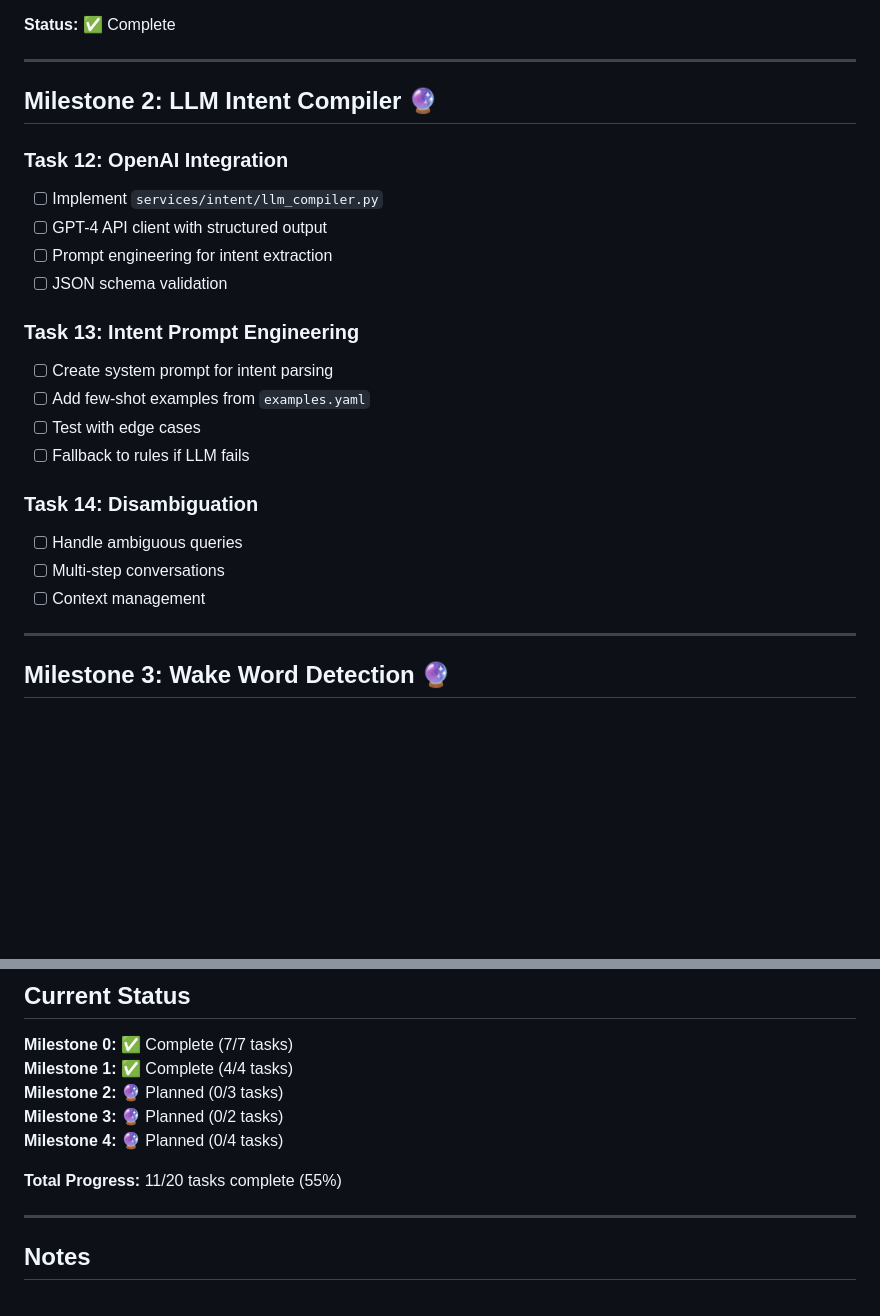
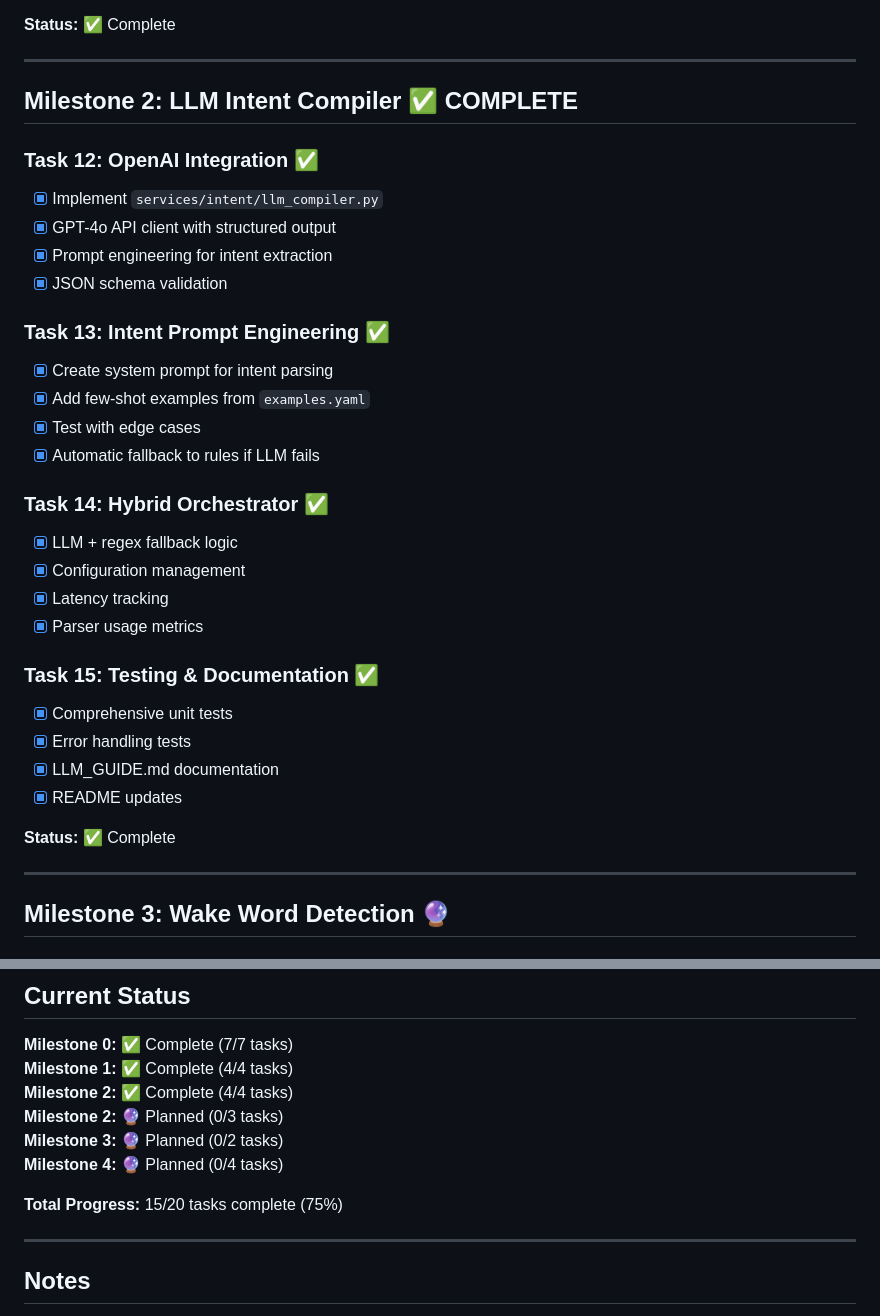
Before and after one commit to jaydenpiao/hey-spotify, a Markdown page: TASKS.md, 2 parts joined by grey strips. GitHub-like rendering; blank space fills up the shorter version.

Commit message:
update tasks

```diff
--- a/TASKS.md
+++ b/TASKS.md
@@ -170,24 +170,33 @@ This document tracks the implementation progress for the Hey Spotify voice assis
 
 ---
 
-## Milestone 2: LLM Intent Compiler 🔮
+## Milestone 2: LLM Intent Compiler ✅ COMPLETE
 
-### Task 12: OpenAI Integration
-- [ ] Implement `services/intent/llm_compiler.py`
-- [ ] GPT-4 API client with structured output
-- [ ] Prompt engineering for intent extraction
-- [ ] JSON schema validation
+### Task 12: OpenAI Integration ✅
+- [x] Implement `services/intent/llm_compiler.py`
+- [x] GPT-4o API client with structured output
+- [x] Prompt engineering for intent extraction
+- [x] JSON schema validation
 
-### Task 13: Intent Prompt Engineering
-- [ ] Create system prompt for intent parsing
-- [ ] Add few-shot examples from `examples.yaml`
-- [ ] Test with edge cases
-- [ ] Fallback to rules if LLM fails
+### Task 13: Intent Prompt Engineering ✅
+- [x] Create system prompt for intent parsing
+- [x] Add few-shot examples from `examples.yaml`
+- [x] Test with edge cases
+- [x] Automatic fallback to rules if LLM fails
 
-### Task 14: Disambiguation
-- [ ] Handle ambiguous queries
-- [ ] Multi-step conversations
-- [ ] Context management
+### Task 14: Hybrid Orchestrator ✅
+- [x] LLM + regex fallback logic
+- [x] Configuration management
+- [x] Latency tracking
+- [x] Parser usage metrics
+
+### Task 15: Testing & Documentation ✅
+- [x] Comprehensive unit tests
+- [x] Error handling tests
+- [x] LLM_GUIDE.md documentation
+- [x] README updates
+
+**Status:** ✅ Complete
 
 ---
 
@@ -237,11 +246,12 @@ This document tracks the implementation progress for the Hey Spotify voice assis
 
 **Milestone 0:** ✅ Complete (7/7 tasks)
 **Milestone 1:** ✅ Complete (4/4 tasks)
+**Milestone 2:** ✅ Complete (4/4 tasks)
 **Milestone 2:** 🔮 Planned (0/3 tasks)
 **Milestone 3:** 🔮 Planned (0/2 tasks)
 **Milestone 4:** 🔮 Planned (0/4 tasks)
 
-**Total Progress:** 11/20 tasks complete (55%)
+**Total Progress:** 15/20 tasks complete (75%)
 
 ---
 
```
